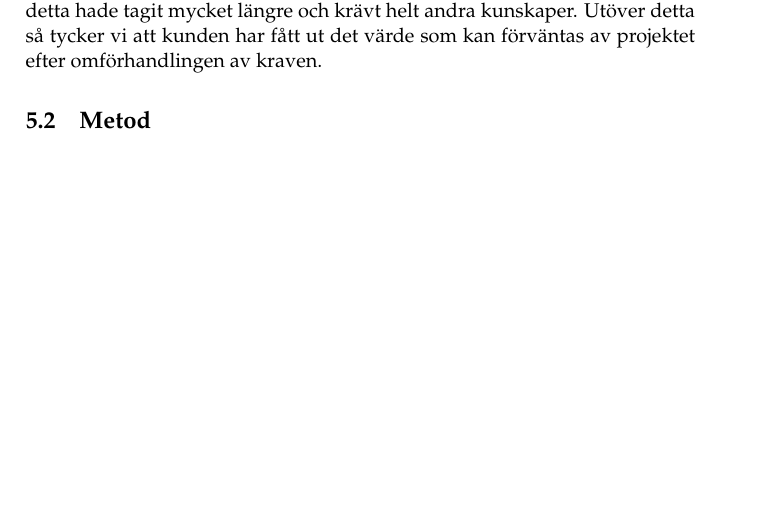
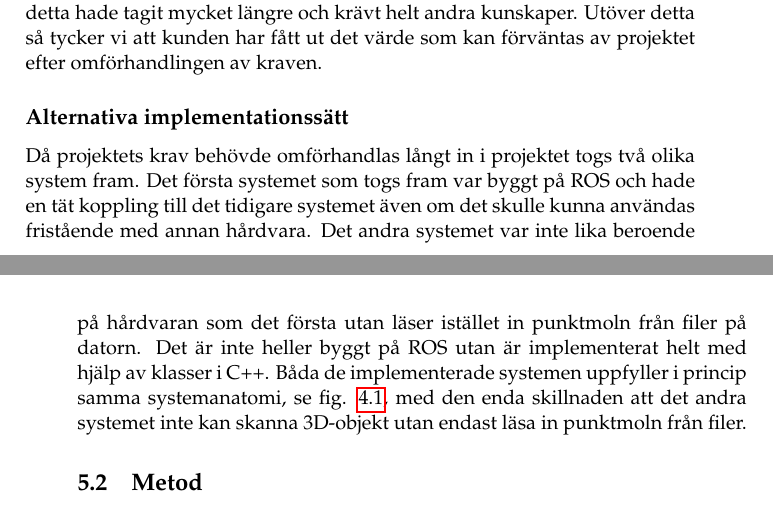
Before and after one commit to PUM-9/kandidatrapport, a LaTeX thesis (demophd.tex, which reads discussion.tex): part of page 33 of 51 before the commit and two parts of pages 33 and 34 of 51 after it, the two joined at a grey line, cut so that both start at the same text, the shorter picture padded with empty space. Compiled offline with pdfLaTeX.

Commit message:
Alternativa implementationssatt i diskussion

```diff
--- a/discussion.tex
+++ b/discussion.tex
@@ -11,6 +11,10 @@
 \subsection{Vad återstår?}
 Vad återstår för att kunden skall få ut fullt värde av
 produkten? Det är en definitionsfråga. Om man definierar "fullt värde för kunden" som det värde som kunden förväntade sig innan projektet eller i projektets tidiga skede så krävs minst ett nytt projekt, vars mål är att lösa problemen med TreeD och sen rekonstruera produkten från detta projekt så att den fungerar som den skulle innan omförhandlingen av kraven. Om man istället definierar "fullt värde för kunden" som det värde som kunden förväntar sig efter omförhandlingen av kraven så skulle vi hävda att väldigt lite återstår. Meshningen blev kanske inte så automatiserad som vi hade hoppats och kunden kanske förväntat sig, men detta beror mer på begränsningarna som finns med existerande algoritmer för meshning, än det gör på projektgruppen. Målet med projektet var att använda existerande algoritmer, inte skapa nya, eftersom detta hade tagit mycket längre och krävt helt andra kunskaper. Utöver detta så tycker vi att kunden har fått ut det värde som kan förväntas av projektet efter omförhandlingen av kraven.
+
+\subsection{Alternativa implementationssätt}
+Då projektets krav behövde omförhandlas långt in i projektet togs två olika system fram. Det första systemet som togs fram var byggt på ROS och hade en tät koppling till det tidigare systemet även om det skulle kunna användas fristående med annan hårdvara. Det andra systemet var inte lika beroende på hårdvaran som det första utan läser istället in punktmoln från filer på datorn. Det är inte heller byggt på ROS utan är implementerat helt med hjälp av klasser i C++. Båda de implementerade systemen uppfyller i princip samma systemanatomi, se fig. \ref{fig:system_anatomy}, med den enda skillnaden att det andra systemet inte kan skanna 3D-objekt utan endast läsa in punktmoln från filer.
+
 \section{Metod}
 \label{sec:discussion-method}
 Som kan tydligt ses i denna rapport har inte detta projekt varit perfekt. Skulden för detta ligger dels på oss (projektgruppen). Vi har under projektets gång (speciellt under projektets andra halva) varit kritiska över hur vi gått tillväga. I kap.5.3 har vi listat de erfarenheter som vi kunnat dokumenterats under projektets gång. Bland dessa finns erfarenheter om vad vi borde ha gjort annorlunda Vi borde ha testat det befintliga systemet mer rigoröst tidigt. Vi borde ha ifrågasatt kundens kunskap om systemet. Men vi tycker också att en del av skulden bör ligga på kunden. Vi antog att kunden, innan de utlyste ett projekt för att vidareutveckla systemet, hade testat systemet och visste dess begränsningar.
```
